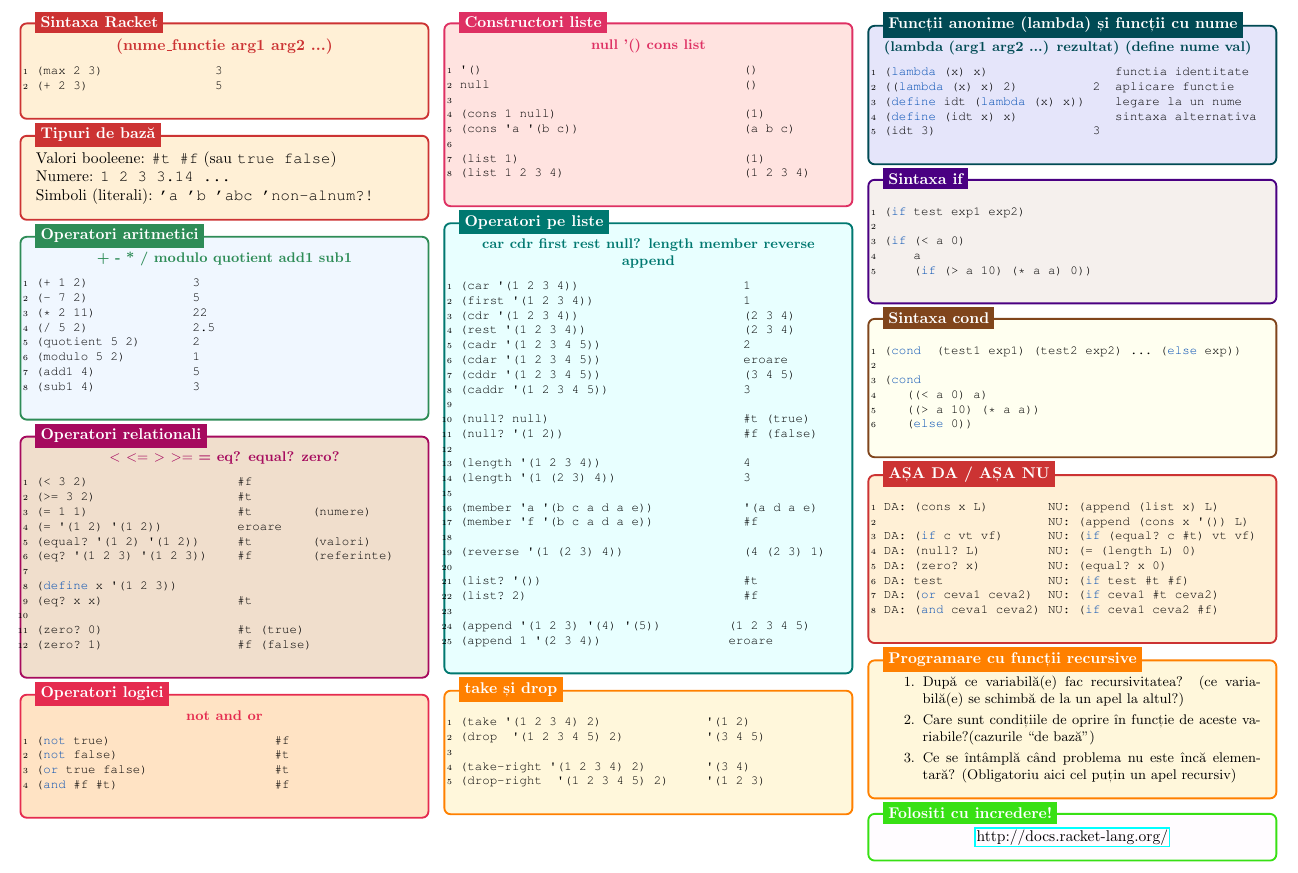
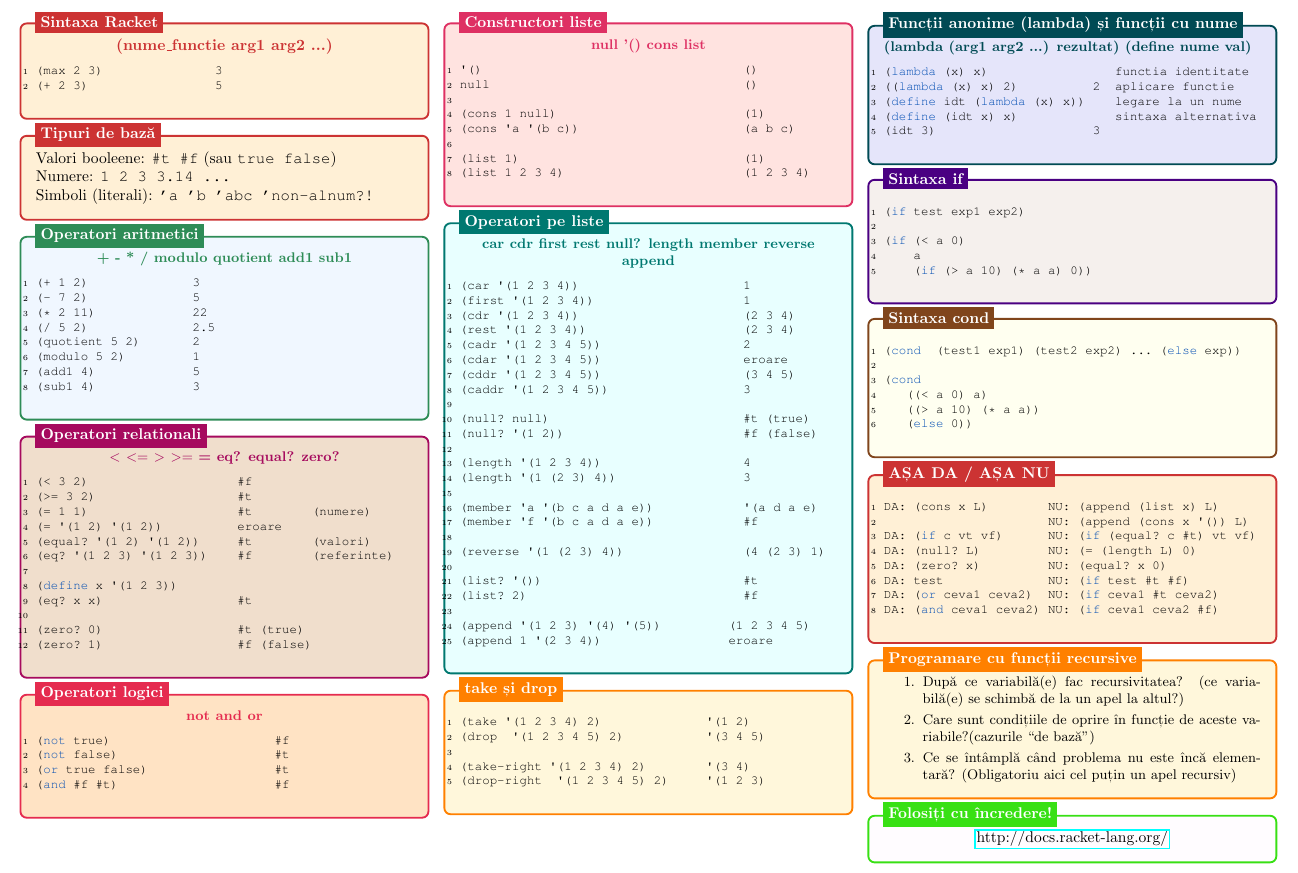
Before and after one commit to cs-pub-ro/PP-laboratoare, a LaTeX document (racket/intro/racket-cheatsheet-1.tex): part of the page, cut so that both start at the same text. Compiled offline with pdfLaTeX.

Commit message:
Diacritice.

```diff
--- a/racket/intro/racket-cheatsheet-1.tex
+++ b/racket/intro/racket-cheatsheet-1.tex
@@ -523,12 +523,10 @@ DA: (and ceva1 ceva2) NU: (if ceva1 ceva2 #f)
     \end{minipage}
 };
 
-\node[fancytitle_neongreen, right=10pt] at (box.north west) {Folositi cu incredere!};
+\node[fancytitle_neongreen, right=10pt] at (box.north west) {Folosiți cu încredere!};
 \end{tikzpicture}
 
 %---------------------------------------------------------------------------------
 
 \end{multicols*}
 \end{document}
-Contact GitHub API Training Shop Blog About
-© 2016 GitHub, Inc. Terms Privacy Security Status Help
```
